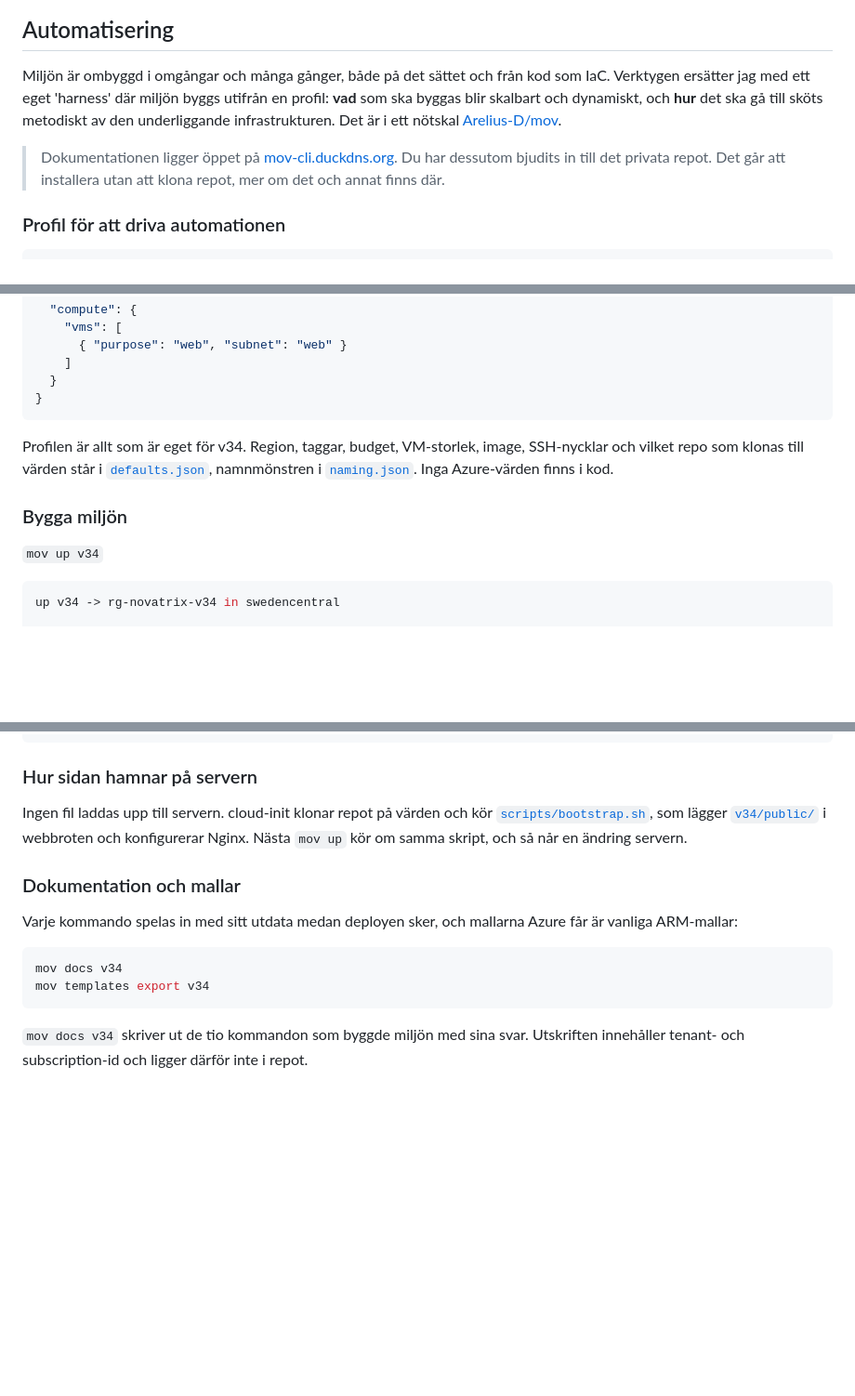
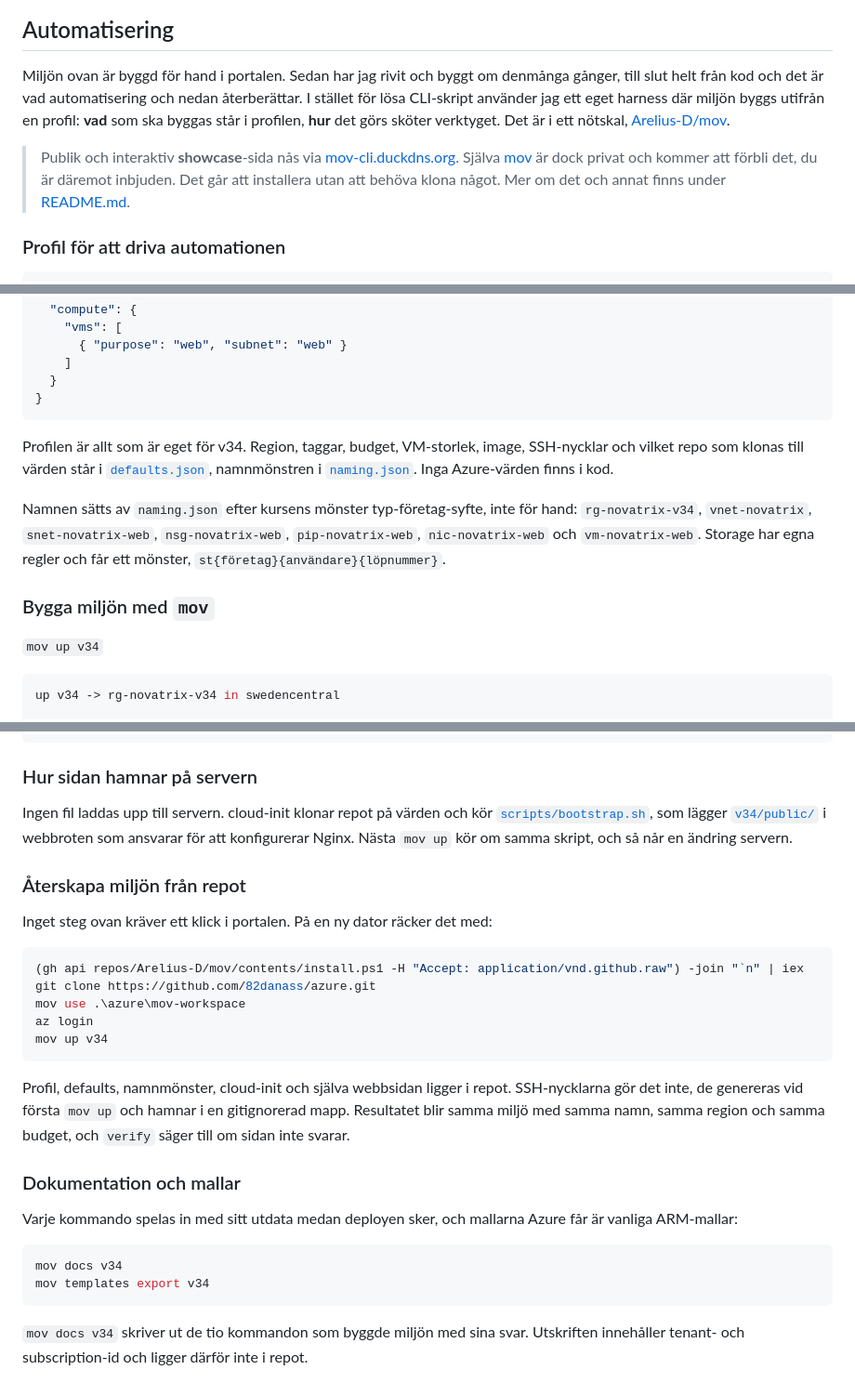
Before and after one commit to 82danass/azure, a Markdown page: v34/README.md, 3 parts joined by grey strips. Shown at 93% size. Drawn GitHub-style; blank space fills up the shorter version.

Commit message:
Rewrite the v34 README to cover the manual build, the mov automation and rebuilding from the repo

````diff
--- a/v34/README.md
+++ b/v34/README.md
@@ -95,13 +103,9 @@ style.css    100% 1319    39.0KB/s   00:00
 
 ## Automatisering
 
-Miljön är ombyggd i omgångar och många gånger, både på det sättet och från kod som IaC.
-Verktygen ersätter jag med ett eget 'harness' där miljön byggs utifrån en
-profil: **vad** som ska byggas blir skalbart och dynamiskt, och **hur** det ska
-gå till sköts metodiskt av den underliggande infrastrukturen. Det är i ett
-nötskal [Arelius-D/mov](https://github.com/Arelius-D/mov).
+Miljön ovan är byggd för hand i portalen. Sedan har jag rivit och byggt om denmånga gånger, till slut helt från kod och det är vad automatisering och nedan återberättar. I stället för lösa CLI-skript använder jag ett eget harness där miljön byggs utifrån en profil: **vad** som ska byggas står i profilen, **hur** det görs sköter verktyget. Det är i ett nötskal, [Arelius-D/mov](https://github.com/Arelius-D/mov).
 
-> Dokumentationen ligger öppet på [mov-cli.duckdns.org](https://mov-cli.duckdns.org). Du har dessutom bjudits in till det privata repot. Det går att installera utan att klona repot, mer om det och annat finns där.
+> Publik och interaktiv **showcase**-sida nås via [mov-cli.duckdns.org](https://mov-cli.duckdns.org). Själva [mov](https://github.com/Arelius-D/mov) är dock privat och kommer att förbli det, du är däremot inbjuden. Det går att installera utan att behöva klona något. Mer om det och annat finns under [README.md](https://github.com/Arelius-D/mov/blob/main/README.md).
 
 ### Profil för att driva automationen
 
@@ -134,12 +138,12 @@ nötskal [Arelius-D/mov](https://github.com/Arelius-D/mov).
 }
 ```
 
-Profilen är allt som är eget för v34. Region, taggar, budget, VM-storlek, image,
-SSH-nycklar och vilket repo som klonas till värden står i
-[`defaults.json`](../mov-workspace/defaults.json), namnmönstren i
-[`naming.json`](../mov-workspace/naming.json). Inga Azure-värden finns i kod.
+Profilen är allt som är eget för v34. Region, taggar, budget, VM-storlek, image, SSH-nycklar och vilket repo som klonas till värden står i [`defaults.json`](../mov-workspace/defaults.json), namnmönstren i [`naming.json`](../mov-workspace/naming.json). Inga Azure-värden finns i kod.
 
-### Bygga miljön
+Namnen sätts av `naming.json` efter kursens mönster typ-företag-syfte, inte för hand:
+`rg-novatrix-v34`, `vnet-novatrix`, `snet-novatrix-web`, `nsg-novatrix-web`, `pip-novatrix-web`, `nic-novatrix-web` och `vm-novatrix-web`. Storage har egna regler och får ett mönster, `st{företag}{användare}{löpnummer}`.
+
+### Bygga miljön med `mov`
 
 `mov up v34`
 
@@ -218,20 +220,29 @@ OK   deleting rg-novatrix-v34
 
 ### Hur sidan hamnar på servern
 
-Ingen fil laddas upp till servern. cloud-init klonar repot på värden och kör
-[`scripts/bootstrap.sh`](../scripts/bootstrap.sh), som lägger
-[`v34/public/`](public/) i webbroten och konfigurerar Nginx. Nästa `mov up` kör
-om samma skript, och så når en ändring servern.
+Ingen fil laddas upp till servern. cloud-init klonar repot på värden och kör [`scripts/bootstrap.sh`](../scripts/bootstrap.sh), som lägger [`v34/public/`](public/) i webbroten som ansvarar för att konfigurerar Nginx. Nästa `mov up` kör om samma skript, och så når en ändring servern.
+
+### Återskapa miljön från repot
+
+Inget steg ovan kräver ett klick i portalen. På en ny dator räcker det med:
+
+```powershell
+(gh api repos/Arelius-D/mov/contents/install.ps1 -H "Accept: application/vnd.github.raw") -join "`n" | iex
+git clone https://github.com/82danass/azure.git
+mov use .\azure\mov-workspace
+az login
+mov up v34
+```
+
+Profil, defaults, namnmönster, cloud-init och själva webbsidan ligger i repot. SSH-nycklarna gör det inte, de genereras vid första `mov up` och hamnar i en gitignorerad mapp. Resultatet blir samma miljö med samma namn, samma region och samma budget, och `verify` säger till om sidan inte svarar.
 
 ### Dokumentation och mallar
 
-Varje kommando spelas in med sitt utdata medan deployen sker, och mallarna Azure
-får är vanliga ARM-mallar:
+Varje kommando spelas in med sitt utdata medan deployen sker, och mallarna Azure får är vanliga ARM-mallar:
 
 ```powershell
 mov docs v34
 mov templates export v34
 ```
 
-`mov docs v34` skriver ut de tio kommandon som byggde miljön med sina svar.
-Utskriften innehåller tenant- och subscription-id och ligger därför inte i repot.
+`mov docs v34` skriver ut de tio kommandon som byggde miljön med sina svar. Utskriften innehåller tenant- och subscription-id och ligger därför inte i repot.
````
Also changed, not shown: other parts of v34/README.md (+9 -3 lines).
